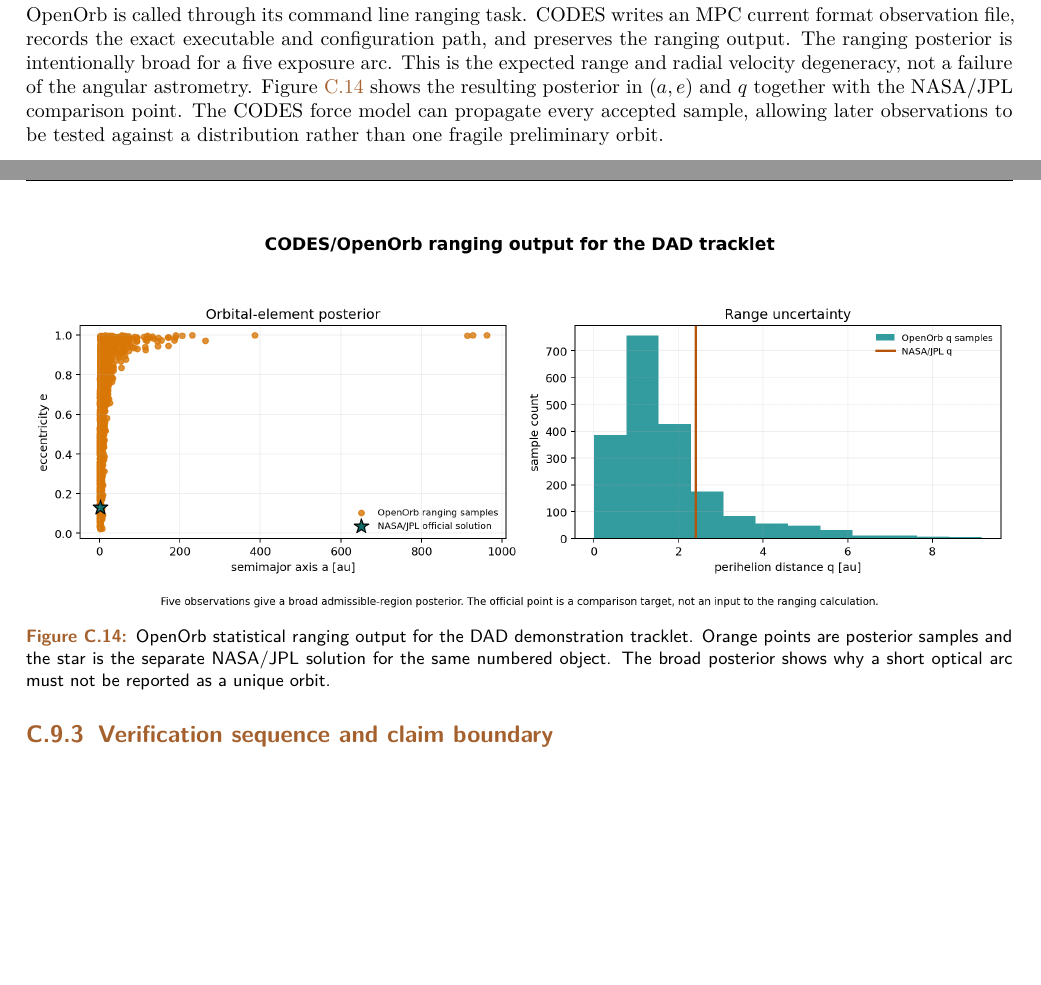
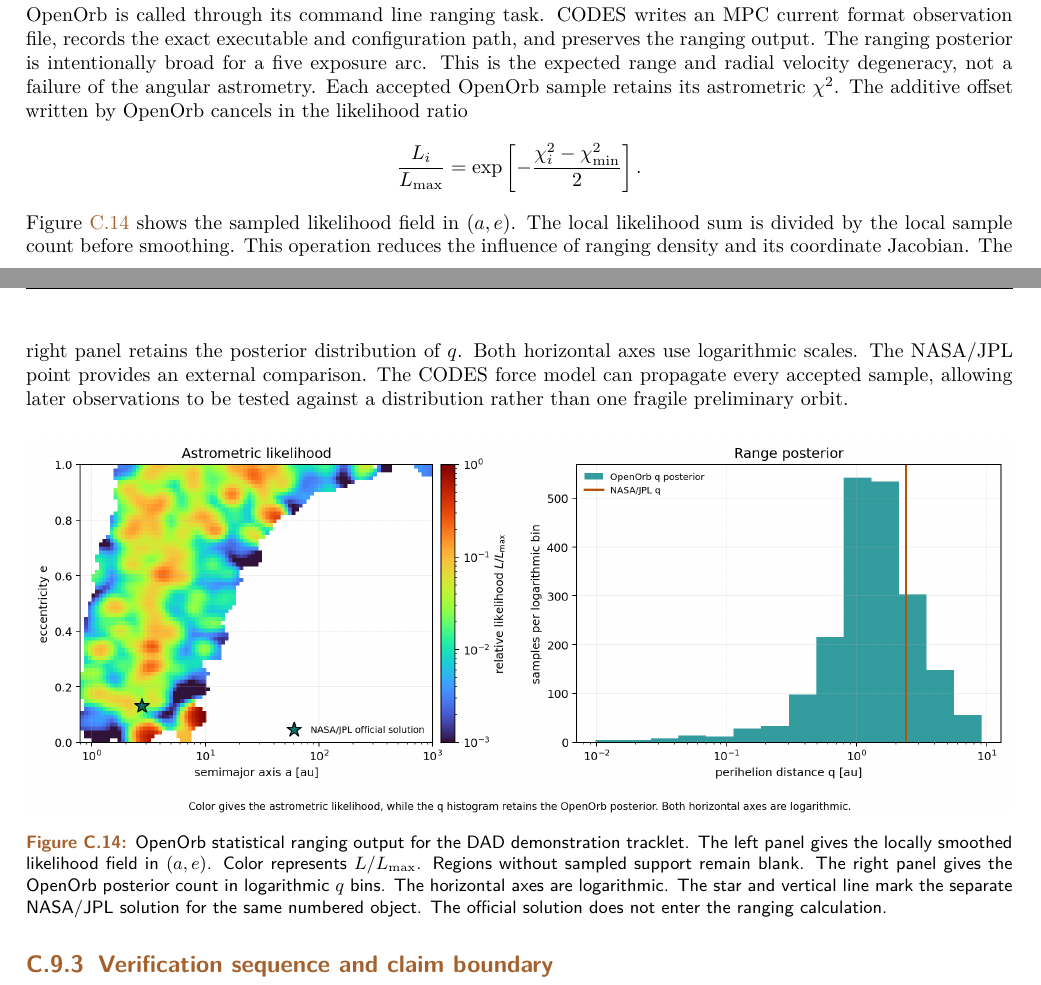
Before and after one commit to kjhan0606/3.5mST, a LaTeX thesis (appendix_C_solar_system.tex): two parts of pages 21 and 22 of 27, joined at a grey line, cut so that both start at the same text, the shorter picture padded with empty space. Compiled offline with XeLaTeX.

Commit message:
Show OpenOrb likelihood in Figure C.14

```diff
--- a/appendix_C_solar_system.tex
+++ b/appendix_C_solar_system.tex
@@ -1530,8 +1530,19 @@ MPC current format observation file, records the exact executable and
 configuration path, and preserves the ranging output. The ranging posterior
 is intentionally broad for a five exposure arc. This is the expected
 range and radial velocity degeneracy, not a failure of the angular
-astrometry. Figure~\ref{fig:codes-openorb-calculation} shows the resulting
-posterior in $(a,e)$ and $q$ together with the NASA/JPL comparison point.
+astrometry. Each accepted OpenOrb sample retains its astrometric
+$\chi^2$. The additive offset written by OpenOrb cancels in the likelihood
+ratio
+\[
+  \frac{L_i}{L_{\max}} =
+  \exp\left[-\frac{\chi_i^2-\chi_{\min}^2}{2}\right].
+\]
+Figure~\ref{fig:codes-openorb-calculation} shows the sampled likelihood
+field in $(a,e)$. The local likelihood sum is divided by the local sample
+count before smoothing. This operation reduces the influence of ranging
+density and its coordinate Jacobian. The right panel retains the posterior
+distribution of $q$. Both horizontal axes use logarithmic scales. The
+NASA/JPL point provides an external comparison.
 The CODES force model can propagate every accepted sample, allowing later
 observations to be tested against a distribution rather than one fragile
 preliminary orbit.
@@ -1540,9 +1551,12 @@ preliminary orbit.
 \centering
 \includegraphics[width=\textwidth]{appendixC_assets/codes_openorb_calculation.png}
 \caption{OpenOrb statistical ranging output for the DAD demonstration
-tracklet. Orange points are posterior samples and the star is the separate
-NASA/JPL solution for the same numbered object. The broad posterior shows
-why a short optical arc must not be reported as a unique orbit.}
+tracklet. The left panel gives the locally smoothed likelihood field in
+$(a,e)$. Color represents $L/L_{\max}$. Regions without sampled support
+remain blank. The right panel gives the OpenOrb posterior count in
+logarithmic $q$ bins. The horizontal axes are logarithmic. The star and
+vertical line mark the separate NASA/JPL solution for the same numbered
+object. The official solution does not enter the ranging calculation.}
 \label{fig:codes-openorb-calculation}
 \end{figure}
 
```
Also changed, not shown: appendixC_assets/codes_openorb_calculation.png.
